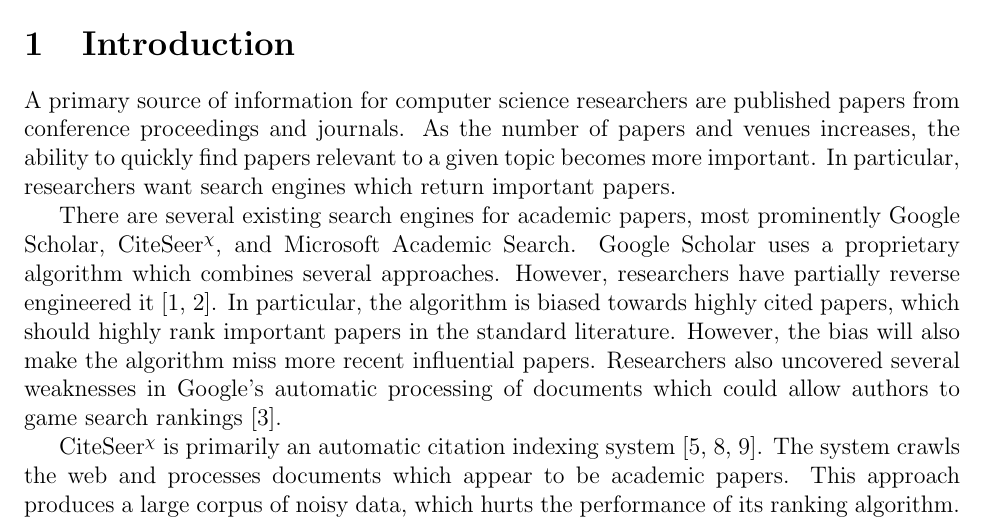
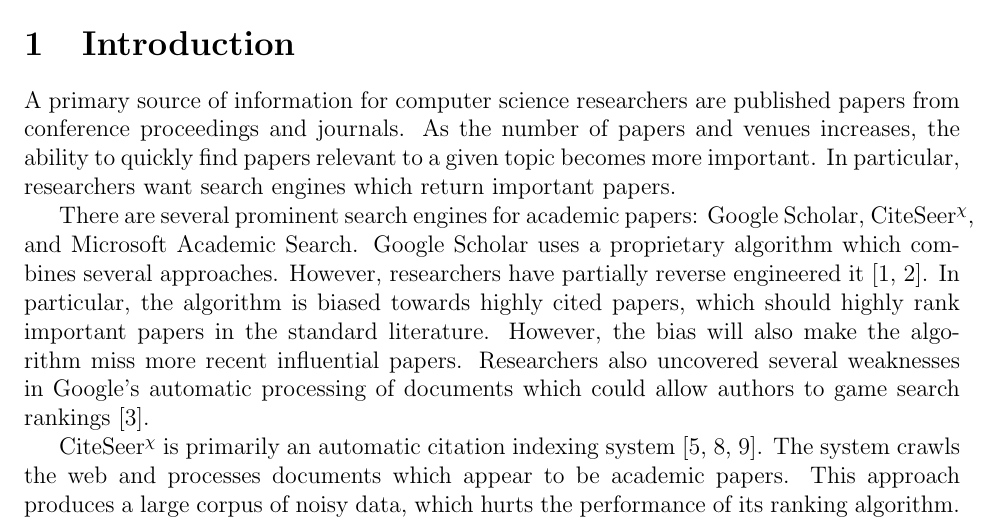
Before and after one commit to mvartakgithub/6.830-Final-Project, a LaTeX paper (report/paper.tex): part of page 1 of 9, cut so that both start at the same text. Compiled offline with pdfLaTeX.

Commit message:
Edit abstract for conciseness

```diff
--- a/report/paper.tex
+++ b/report/paper.tex
@@ -37,15 +37,15 @@
 becomes more important. In particular, researchers want search engines which
 return important papers.
 
-There are several existing search engines for academic papers, most prominently
-Google Scholar, \citeseer, and Microsoft Academic Search. Google Scholar uses a
-proprietary algorithm which combines several approaches. However, researchers
-have partially reverse engineered it \cite{beel09a, beel09b}. In particular,
-the algorithm is biased towards highly cited papers, which should highly rank
-important papers in the standard literature. However, the bias
-will also make the algorithm miss more recent influential papers. Researchers
-also uncovered several weaknesses in Google's automatic processing of documents
-which could allow authors to game search rankings \cite{beel10}.
+There are several prominent search engines for academic papers: Google Scholar,
+\citeseer, and Microsoft Academic Search. Google Scholar uses a proprietary
+algorithm which combines several approaches. However, researchers have
+partially reverse engineered it \cite{beel09a, beel09b}. In particular, the
+algorithm is biased towards highly cited papers, which should highly rank
+important papers in the standard literature. However, the bias will also make
+the algorithm miss more recent influential papers. Researchers also uncovered
+several weaknesses in Google's automatic processing of documents which could
+allow authors to game search rankings \cite{beel10}.
 
 \citeseer\ is primarily an automatic citation indexing system \cite{giles98,
   lawrence99, li06}. The system crawls the web and processes documents which
```
